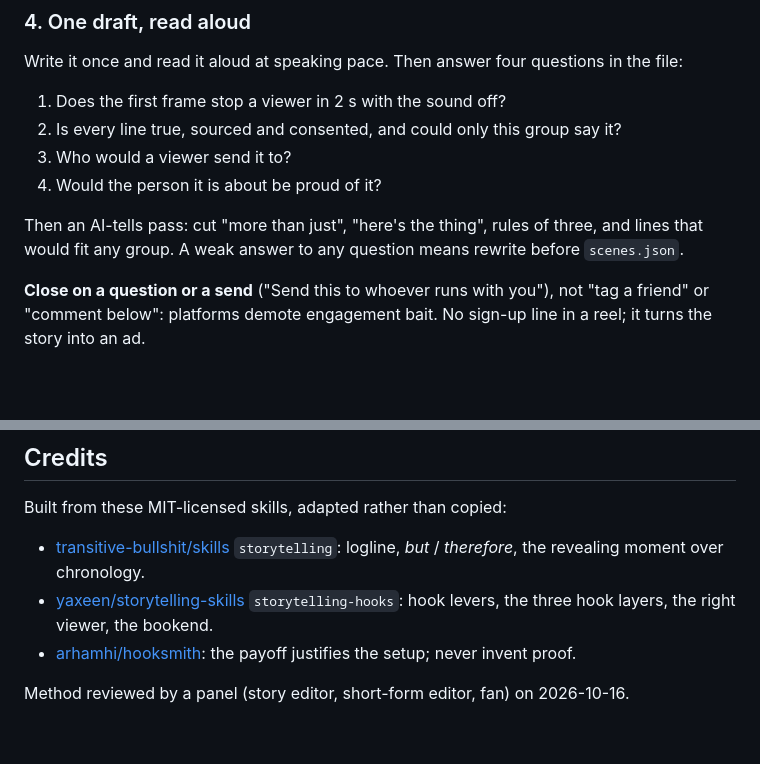
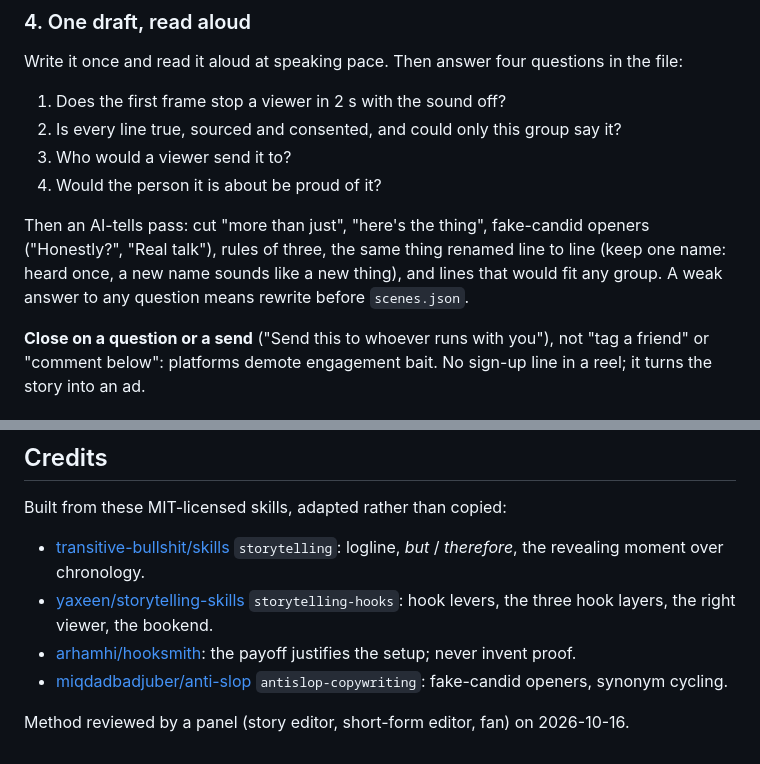
Before and after one commit to Sifat07/story-video, a Markdown page: story.md, 2 parts joined by grey strips. Rendered like a GitHub page; blank space fills up the shorter version.

Commit message:
docs(story): add fake-candid openers and renaming to the AI-tells pass (#24)
Co-authored-by: Sifat Jasim <24397136+Sifat07@users.noreply.github.com>

```diff
--- a/story.md
+++ b/story.md
@@ -57,7 +57,7 @@ Write it once and read it aloud at speaking pace. Then answer four questions in
 3. Who would a viewer send it to?
 4. Would the person it is about be proud of it?
 
-Then an AI-tells pass: cut "more than just", "here's the thing", rules of three, and lines that would fit any group. A weak answer to any question means rewrite before `scenes.json`.
+Then an AI-tells pass: cut "more than just", "here's the thing", fake-candid openers ("Honestly?", "Real talk"), rules of three, the same thing renamed line to line (keep one name: heard once, a new name sounds like a new thing), and lines that would fit any group. A weak answer to any question means rewrite before `scenes.json`.
 
 **Close on a question or a send** ("Send this to whoever runs with you"), not "tag a friend" or "comment below": platforms demote engagement bait. No sign-up line in a reel; it turns the story into an ad.
 
@@ -115,5 +115,6 @@ Built from these MIT-licensed skills, adapted rather than copied:
 - [transitive-bullshit/skills](https://github.com/transitive-bullshit/skills) `storytelling`: logline, *but* / *therefore*, the revealing moment over chronology.
 - [yaxeen/storytelling-skills](https://github.com/yaxeen/storytelling-skills) `storytelling-hooks`: hook levers, the three hook layers, the right viewer, the bookend.
 - [arhamhi/hooksmith](https://github.com/arhamhi/hooksmith): the payoff justifies the setup; never invent proof.
+- [miqdadbadjuber/anti-slop](https://github.com/miqdadbadjuber/anti-slop) `antislop-copywriting`: fake-candid openers, synonym cycling.
 
 Method reviewed by a panel (story editor, short-form editor, fan) on 2026-10-16.
```
